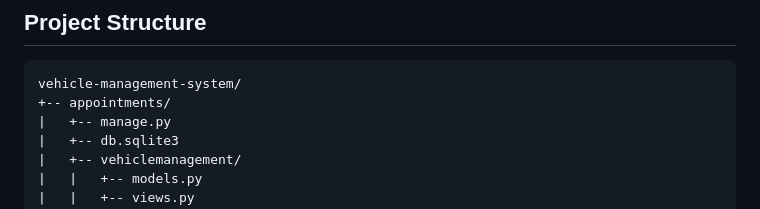
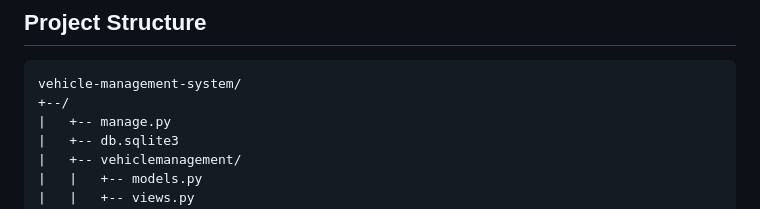
Before and after one commit to LuvishkumarLokye/Vehicle-management-system, a Markdown page: README.md, the part around the change. GitHub-like rendering.

````diff
--- a/README.md
+++ b/README.md
@@ -43,7 +43,7 @@ The Django web app provides the main browser interface, while the REST API allow
 
 ```text
 vehicle-management-system/
-+-- appointments/
++--/
 |   +-- manage.py
 |   +-- db.sqlite3
 |   +-- vehiclemanagement/
````
